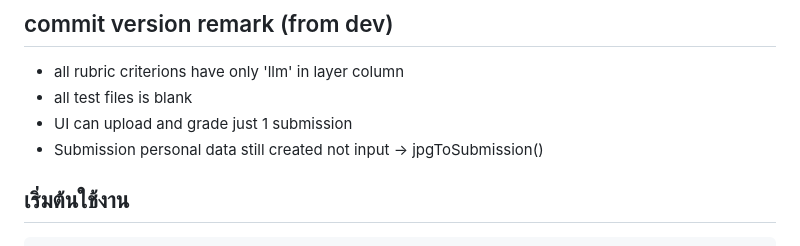
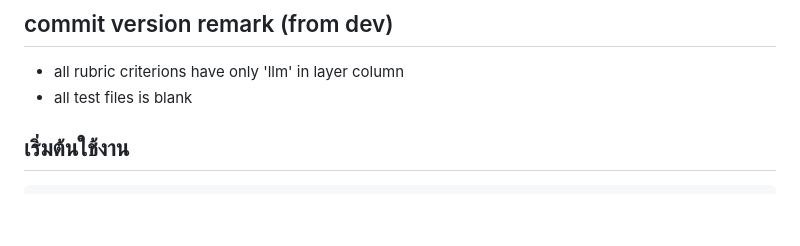
Before and after one commit to YwThammatorn/HWAI-Agent, a Markdown page: README.md, the part around the change. Drawn GitHub-style; blank space fills up the shorter version.

Commit message:
update dev remark

```diff
--- a/README.md
+++ b/README.md
@@ -4,8 +4,6 @@
 
 - all rubric criterions have only 'llm' in layer column
 - all test files is blank
-- UI can upload and grade just 1 submission
-- Submission personal data still created not input -> jpgToSubmission()
 
 ## เริ่มต้นใช้งาน
 
```
